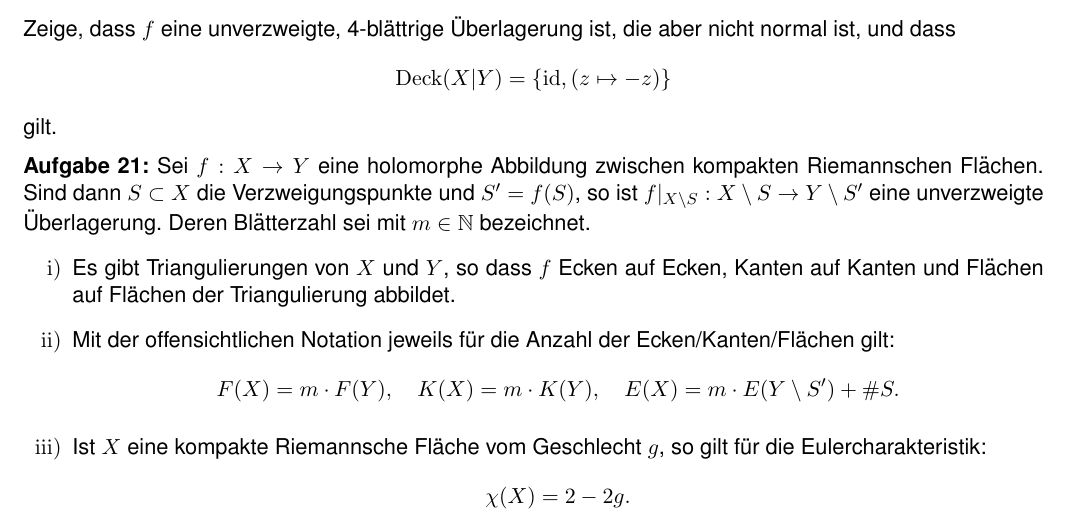
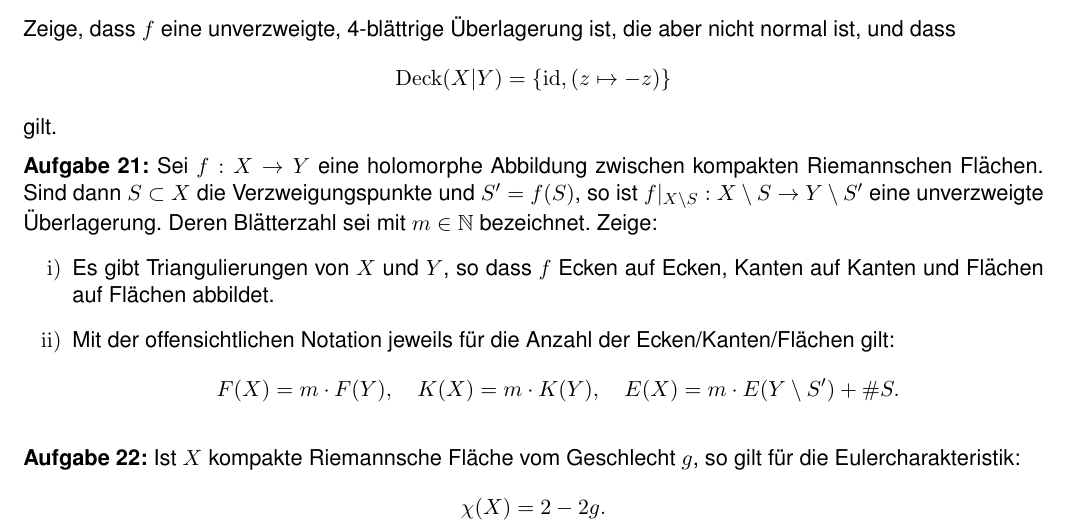
Before and after one commit to btom1994/RF_excersises, a LaTeX document (Übungsblätter_neu/Blatt06/Blatt06.tex): part of the page, cut so that both start at the same text. Compiled offline with pdfLaTeX.

Commit message:
Blatt 06 bearbeitet

```diff
--- a/Übungsblätter_neu/Blatt06/Blatt06.tex
+++ b/Übungsblätter_neu/Blatt06/Blatt06.tex
@@ -151,22 +151,22 @@ gilt.
 
 \Aufg Sei \( f : X \to Y \) eine holomorphe Abbildung zwischen kompakten Riemannschen Flächen. Sind dann \( S \subset X \) die Verzweigungspunkte und \( S' = f(S) \), so ist
 \( f|_{X \setminus S} : X \setminus S \to Y \setminus S' \)
-eine unverzweigte Überlagerung. Deren Blätterzahl sei mit \( m \in \mathbb{N} \) bezeichnet.
+eine unverzweigte Überlagerung. Deren Blätterzahl sei mit \( m \in \mathbb{N} \) bezeichnet. Zeige:
 \begin{enumerate}
-	\item Es gibt Triangulierungen von \( X \) und \( Y \), so dass \( f \) Ecken auf Ecken,
-	Kanten auf Kanten und Flächen auf Flächen der Triangulierung abbildet.
+	\item Es gibt Triangulierungen von \( X \) und \( Y \), so dass \( f \) Ecken auf Ecken, Kanten auf Kanten und Flächen auf Flächen abbildet.
 
 	\item Mit der offensichtlichen Notation jeweils für die Anzahl der Ecken/Kanten/Flächen gilt:
 	\[
 	F(X) = m \cdot F(Y), \quad K(X) = m \cdot K(Y), \quad
 	E(X) = m \cdot E(Y \setminus S') + \#S.
 	\]
+\end{enumerate}
 
-	\item Ist \( X \) eine kompakte Riemannsche Fläche vom Geschlecht \( g \), so gilt für die Eulercharakteristik:
-	\[
-	\chi(X) = 2 - 2g.
-	\]
-\end{enumerate}
+\Aufg Ist \( X \) kompakte Riemannsche Fläche vom Geschlecht \( g \), so gilt für die Eulercharakteristik:
+\[
+\chi(X) = 2 - 2g.
+\]
+
 
 
 %\Aufg Seien $\Lambda, \Gamma \subset \mathbb{C}$ vollständige Gitter und sei
```
Also changed, not shown: Übungsblätter_neu/Blatt05/Blatt05.pdf, Übungsblätter_neu/Blatt06/Blatt06.pdf, 4 other files.
